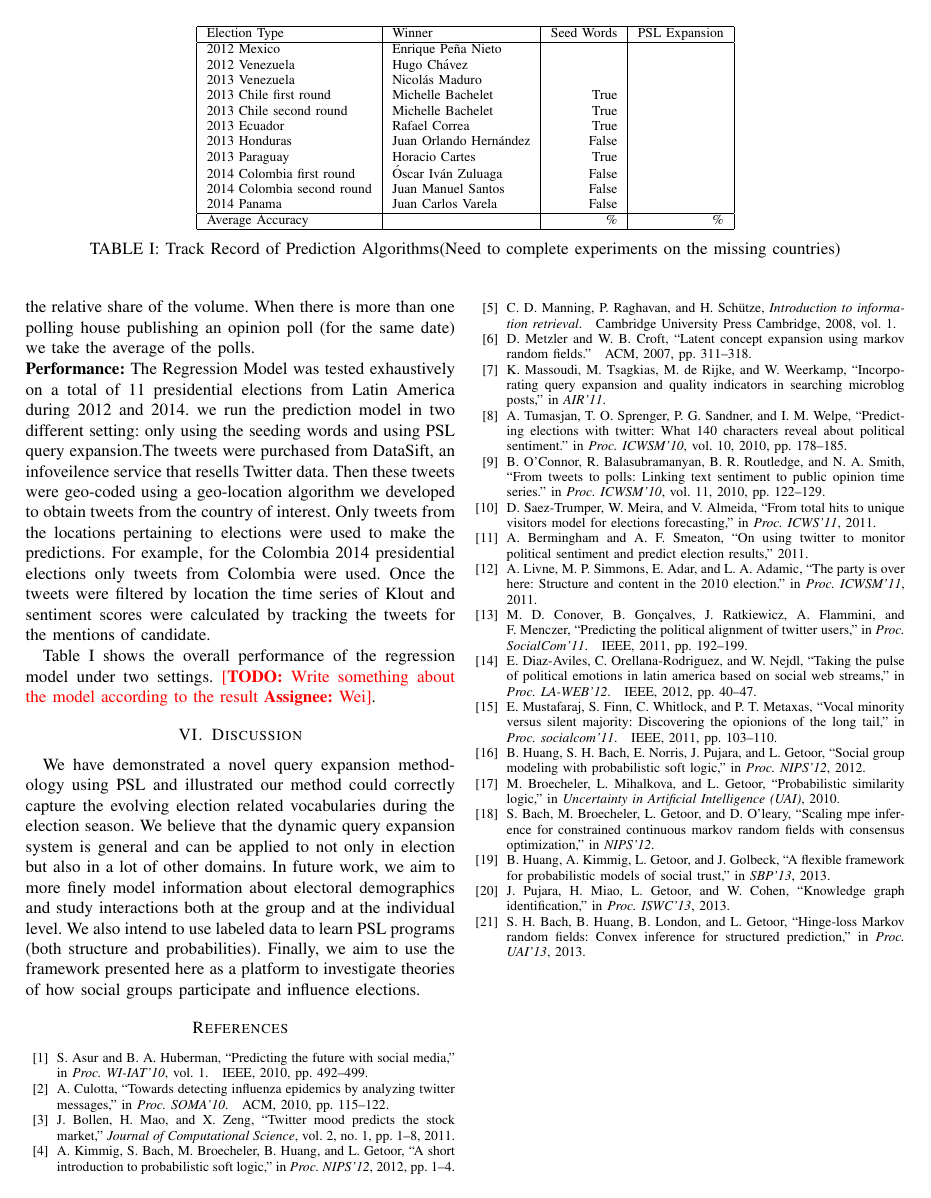
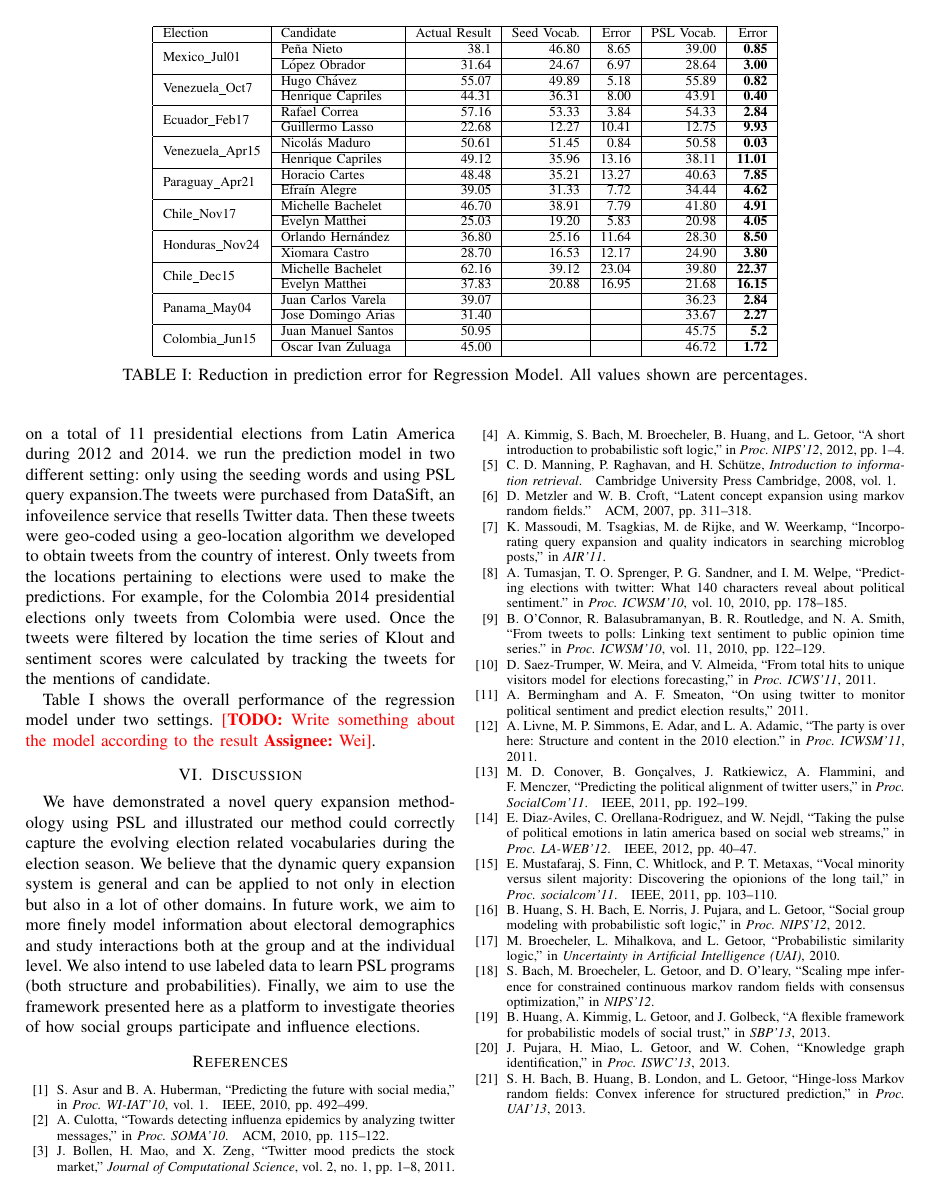
Before and after one commit to aravindmahi/BESC-14, a LaTeX paper (election_besc14.tex, which reads tex_files/comparison.tex): page 7 of 7. Compiled offline with pdfLaTeX.

Commit message:
add more experiment results

```diff
--- a/tex_files/comparison.tex
+++ b/tex_files/comparison.tex
@@ -1,27 +1,72 @@
 \subsection{Election Prediction}
+\begin{comment}
+
 \begin{table*}[ht]
 	\centering
 	\begin{tabular}{| l |l| r | r |}
 		\hline
 		Election Type & Winner& Seed Words & PSL Expansion\\
 		\hline
-		2012 Mexico & Enrique Peña Nieto&  &  \\
-		2012 Venezuela & Hugo Ch\'{a}vez& &\\
-		2013 Venezuela & Nicolás Maduro & & \\
-		2013 Chile first round & Michelle Bachelet & True& \\
-		2013 Chile second round & Michelle Bachelet  & True & \\
-		2013 Ecuador & Rafael Correa & True& \\
+		2012 Mexico & Enrique Peña Nieto&  & True \\
+		2012 Venezuela & Hugo Ch\'{a}vez& & True\\
+		2013 Venezuela & Nicolás Maduro & & True\\
+		2013 Chile first round & Michelle Bachelet & True& True\\
+		2013 Chile second round & Michelle Bachelet  & True & True\\
+		2013 Ecuador & Rafael Correa & True& True\\
 		2013 Honduras & Juan Orlando Hernández  & False& \\
-		2013 Paraguay & Horacio Cartes & True& \\
-		2014 Colombia first round & Óscar Iván Zuluaga & False& \\
-		2014 Colombia second round & Juan Manuel Santos & False& \\
-		2014 Panama & Juan Carlos Varela& False& \\\hline
+		2013 Paraguay & Horacio Cartes & True& True\\
+		2014 Colombia first round & Óscar Iván Zuluaga & False& True\\
+		2014 Colombia second round & Juan Manuel Santos & False& False\\
+		2014 Panama & Juan Carlos Varela& False& True\\\hline
 		Average Accuracy &    & \%& \%\\
 		\hline
 	\end{tabular}
 	\caption{Track Record of Prediction Algorithms(Need to complete experiments on the missing countries)}
-	\label{table:trackRecord}
+	\label{table:trackRecord2}
 \end{table*}
+
+\end{comment}
+
+\begin{table*}[ht]
+		\centering
+		\begin{tabular}{| l | l | r | r | r | r | r | r |}
+		\hline
+		Election & Candidate & Actual Result & Seed Vocab. & Error & PSL Vocab. & Error \\
+		\hline
+		\multirow{2}{*}{Mexico\_Jul01} & Pe\~{n}a Nieto & 38.1 & 46.80 & 8.65 & 39.00 & \textbf{0.85} \\\cline{2-7}
+											   & L\'{o}pez Obrador & 31.64 & 24.67 & 6.97 & 28.64 & \textbf{3.00} \\
+		\hline
+		\multirow{2}{*}{Venezuela\_Oct7} & Hugo Ch\'{a}vez & 55.07 & 49.89 & 5.18 & 55.89 & \textbf{0.82}\\\cline{2-7}
+																& Henrique Capriles & 44.31 & 36.31 & 8.00 & 43.91 & \textbf{0.40} \\
+		\hline
+		\multirow{2}{*}{Ecuador\_Feb17} & Rafael Correa & 57.16 & 53.33 & 3.84 & 54.33 & \textbf{2.84} \\\cline{2-7}
+												 & Guillermo Lasso & 22.68 & 12.27 & 10.41 & 12.75 & \textbf{9.93} \\
+		\hline
+		 \multirow{2}{*}{Venezuela\_Apr15} & Nicol\'{a}s Maduro & 50.61 & 51.45 & 0.84 & 50.58 & \textbf{0.03} \\\cline{2-7}
+																	& Henrique Capriles & 49.12 & 35.96 & 13.16 & 38.11 & \textbf{11.01} \\
+		\hline
+		\multirow{2}{*}{Paraguay\_Apr21} & Horacio Cartes & 48.48 & 35.21 & 13.27 & 40.63 & \textbf{7.85} \\\cline{2-7}
+												   & Efra\'{i}n Alegre & 39.05 & 31.33 & 7.72 & 34.44 & \textbf{4.62} \\
+		\hline
+		\multirow{2}{*}{Chile\_Nov17} & Michelle Bachelet & 46.70 & 38.91 & 7.79 & 41.80 & \textbf{4.91}\\\cline{2-7}
+														  & Evelyn Matthei & 25.03 & 19.20 & 5.83 & 20.98 & \textbf{4.05} \\
+		\hline
+		\multirow{2}{*}{Honduras\_Nov24} & Orlando Hern\'{a}ndez & 36.80 & 25.16 & 11.64 & 28.30 & \textbf{8.50} \\\cline{2-7}
+												   & Xiomara Castro & 28.70 & 16.53 & 12.17 & 24.90 & \textbf{3.80} \\
+		\hline
+		\multirow{2}{*}{Chile\_Dec15} & Michelle Bachelet & 62.16 & 39.12 & 23.04 & 39.80 & \textbf{22.37}\\\cline{2-7}
+															& Evelyn Matthei & 37.83 & 20.88 & 16.95 & 21.68 & \textbf{16.15} \\
+		\hline
+		\multirow{2}{*}{Panama\_May04} & Juan Carlos Varela & 39.07 &  &  &36.23  & \textbf{2.84}\\\cline{2-7}
+																	& Jose Domingo Arias  & 31.40 &  &  &33.67  & \textbf{2.27} \\
+		\hline
+		\multirow{2}{*}{Colombia\_Jun15} & Juan Manuel Santos & 50.95 &  &  & 45.75 & \textbf{5.2}\\\cline{2-7}
+																	& Oscar Ivan Zuluaga & 45.00 &  &  &46.72  & \textbf{1.72} \\
+		\hline
+		\end{tabular}
+		\caption{Reduction in prediction error for Regression Model. All values shown are percentages.}
+		\label{table:trackRecord}
+	\end{table*}
 
 We adapt one basic forecasting algorithm from current literature to evaluate the
 performance of our expanded vocabularies. The model uses a regression fit to map from tweet features to opinion polls and thus forecast elections. We dub this model as the \emph{``regression model"} and this approach is adapted from \cite{bermingham2011using} and \cite{o2010tweets}.
```
Also changed, not shown: tex_files/ExperimentResults.tex (+2 -2 lines), election_besc14.pdf.
